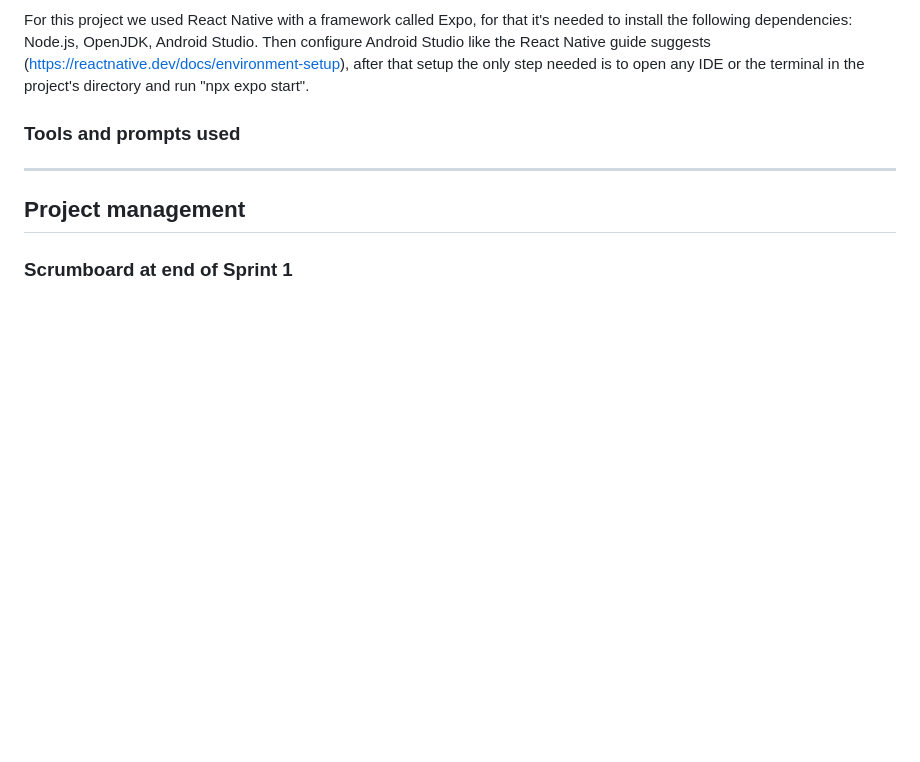
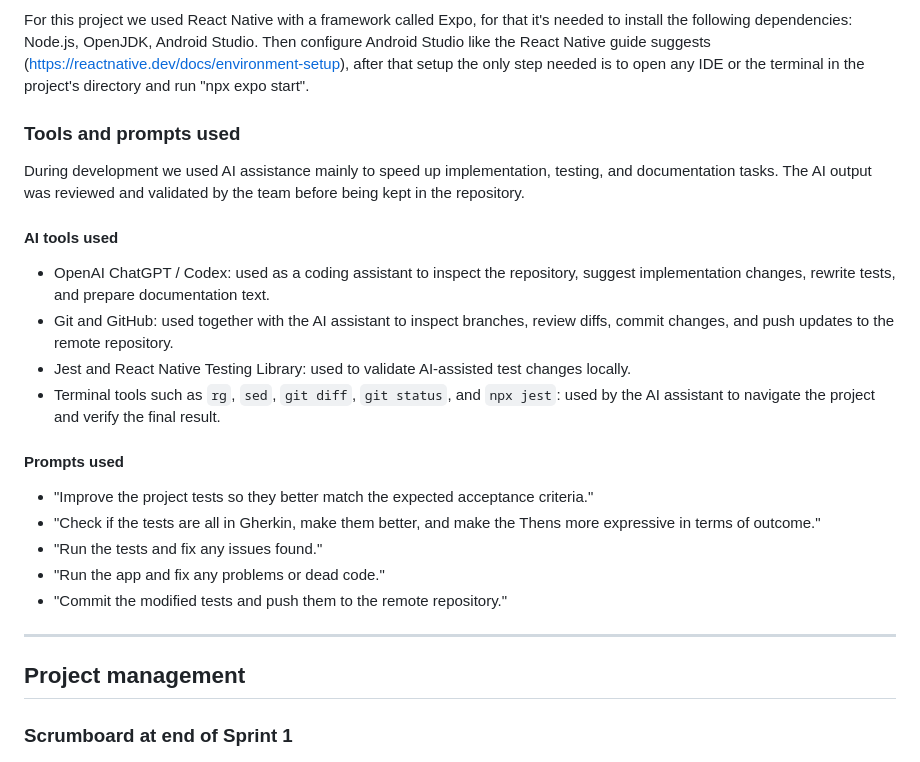
Before and after one commit to alexis-ramoss/SmartSplit, a Markdown page: README.md, the part around the change. GitHub-like rendering; blank space fills up the shorter version.

Commit message:
updated readme ai-usage wise

```diff
--- a/README.md
+++ b/README.md
@@ -232,6 +232,23 @@ For this project we used React Native with a framework called Expo, for that it'
 
 ### Tools and prompts used
 
+During development we used AI assistance mainly to speed up implementation, testing, and documentation tasks. The AI output was reviewed and validated by the team before being kept in the repository.
+
+#### AI tools used
+
+- OpenAI ChatGPT / Codex: used as a coding assistant to inspect the repository, suggest implementation changes, rewrite tests, and prepare documentation text.
+- Git and GitHub: used together with the AI assistant to inspect branches, review diffs, commit changes, and push updates to the remote repository.
+- Jest and React Native Testing Library: used to validate AI-assisted test changes locally.
+- Terminal tools such as `rg`, `sed`, `git diff`, `git status`, and `npx jest`: used by the AI assistant to navigate the project and verify the final result.
+
+#### Prompts used
+
+- "Improve the project tests so they better match the expected acceptance criteria."
+- "Check if the tests are all in Gherkin, make them better, and make the Thens more expressive in terms of outcome."
+- "Run the tests and fix any issues found."
+- "Run the app and fix any problems or dead code."
+- "Commit the modified tests and push them to the remote repository."
+
 ---
 
 ## Project management
```
